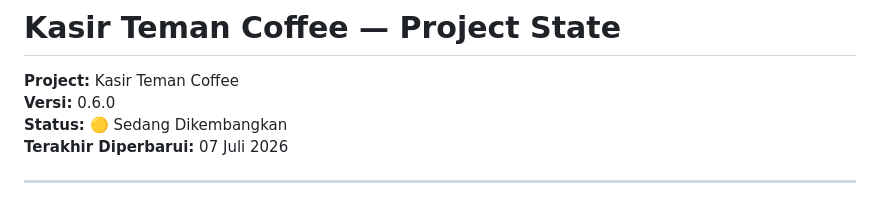
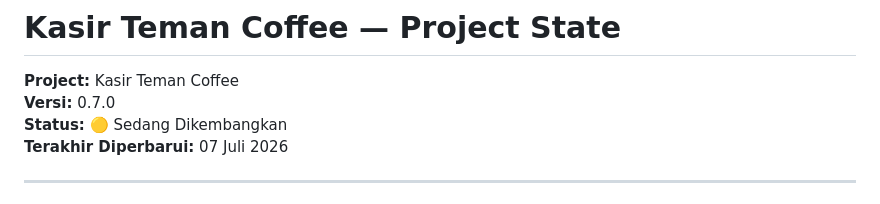
Before and after one commit to velanyyuwono/kasir-teman-coffee, a Markdown page: PROJECT_STATE.md, the part around the change. GitHub-like rendering.

Commit message:
Update project version from 0.6.0 to 0.7.0

```diff
--- a/PROJECT_STATE.md
+++ b/PROJECT_STATE.md
@@ -3,7 +3,7 @@
 # Kasir Teman Coffee — Project State
 
 **Project:** Kasir Teman Coffee
-**Versi:** 0.6.0
+**Versi:** 0.7.0
 **Status:** 🟡 Sedang Dikembangkan
 **Terakhir Diperbarui:** 07 Juli 2026
 
```
